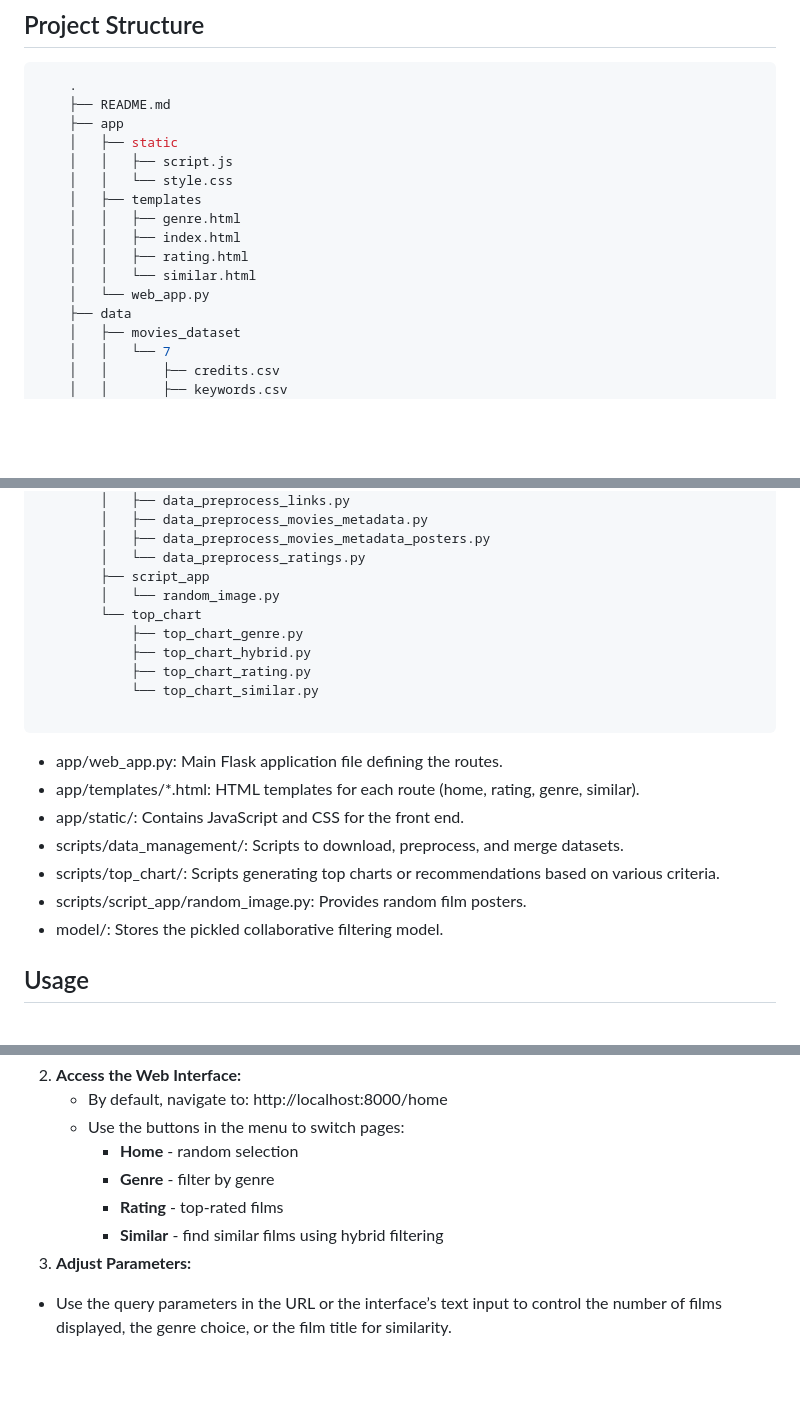
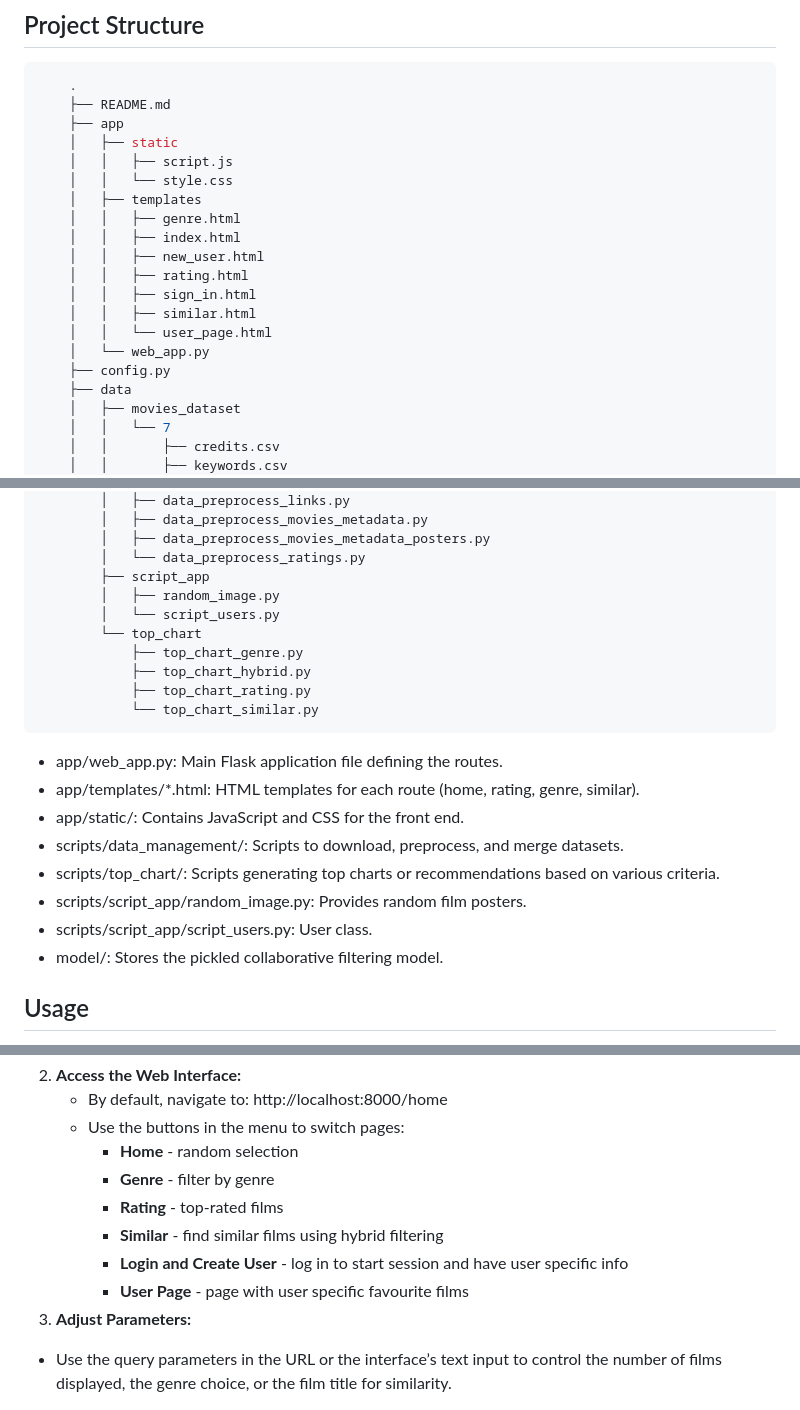
Before and after one commit to hub-mm/movie_recommendation_system, a Markdown page: README.md, 3 parts joined by grey strips. GitHub-like rendering; blank space fills up the shorter version.

Commit message:
Update README to mention user

````diff
--- a/README.md
+++ b/README.md
@@ -80,9 +80,13 @@ Otherwise, place the “movies dataset” files in the correct location manually
     │   ├── templates
     │   │   ├── genre.html
     │   │   ├── index.html
+    │   │   ├── new_user.html
     │   │   ├── rating.html
-    │   │   └── similar.html
+    │   │   ├── sign_in.html
+    │   │   ├── similar.html
+    │   │   └── user_page.html
     │   └── web_app.py
+    ├── config.py
     ├── data
     │   ├── movies_dataset
     │   │   └── 7
@@ -117,13 +121,13 @@ Otherwise, place the “movies dataset” files in the correct location manually
         │   ├── data_preprocess_movies_metadata_posters.py
         │   └── data_preprocess_ratings.py
         ├── script_app
-        │   └── random_image.py
+        │   ├── random_image.py
+        │   └── script_users.py
         └── top_chart
             ├── top_chart_genre.py
             ├── top_chart_hybrid.py
             ├── top_chart_rating.py
             └── top_chart_similar.py
-
 ```
 - app/web_app.py: Main Flask application file defining the routes.
 - app/templates/*.html: HTML templates for each route (home, rating, genre, similar).
@@ -131,6 +135,7 @@ Otherwise, place the “movies dataset” files in the correct location manually
 - scripts/data_management/: Scripts to download, preprocess, and merge datasets.
 - scripts/top_chart/: Scripts generating top charts or recommendations based on various criteria.
 - scripts/script_app/random_image.py: Provides random film posters.
+- scripts/script_app/script_users.py: User class.
 - model/: Stores the pickled collaborative filtering model.
 
 ## Usage
@@ -145,6 +150,8 @@ Otherwise, place the “movies dataset” files in the correct location manually
      - **Genre** - filter by genre
      - **Rating** - top-rated films
      - **Similar** -  find similar films using hybrid filtering
+     - **Login and Create User** - log in to start session and have user specific info
+     - **User Page** - page with user specific favourite films
 3. **Adjust Parameters:**
 - Use the query parameters in the URL or the interface’s text input to control the number of films displayed,
 the genre choice, or the film title for similarity.
````
